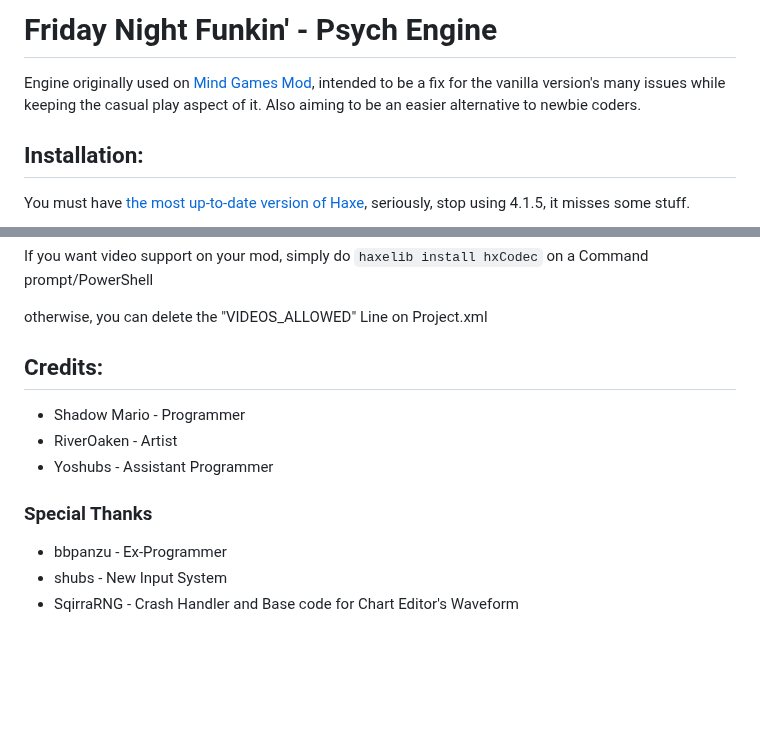
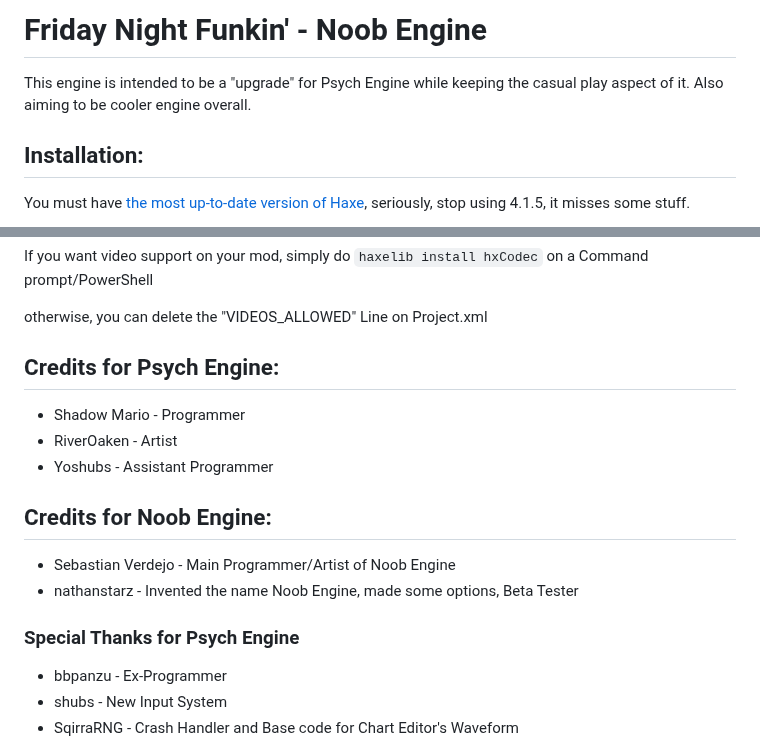
Before and after one commit to sebastianverdejo/FNF-NoobEngine, a Markdown page: README.md, 2 parts joined by grey strips. GitHub-like rendering; blank space fills up the shorter version.

```diff
--- a/README.md
+++ b/README.md
@@ -1,5 +1,5 @@
-# Friday Night Funkin' - Psych Engine
-Engine originally used on [Mind Games Mod](https://gamebanana.com/mods/301107), intended to be a fix for the vanilla version's many issues while keeping the casual play aspect of it. Also aiming to be an easier alternative to newbie coders.
+# Friday Night Funkin' - Noob Engine
+This engine is intended to be a "upgrade" for Psych Engine while keeping the casual play aspect of it. Also aiming to be cooler engine overall.
 
 ## Installation:
 You must have [the most up-to-date version of Haxe](https://haxe.org/download/), seriously, stop using 4.1.5, it misses some stuff.
@@ -17,12 +17,16 @@ If you want video support on your mod, simply do `haxelib install hxCodec` on a
 
 otherwise, you can delete the "VIDEOS_ALLOWED" Line on Project.xml
 
-## Credits:
+## Credits for Psych Engine:
 * Shadow Mario - Programmer
 * RiverOaken - Artist
 * Yoshubs - Assistant Programmer
 
-### Special Thanks
+## Credits for Noob Engine:
+* Sebastian Verdejo - Main Programmer/Artist of Noob Engine
+* nathanstarz - Invented the name Noob Engine, made some options, Beta Tester
+
+### Special Thanks for Psych Engine
 * bbpanzu - Ex-Programmer
 * shubs - New Input System
 * SqirraRNG - Crash Handler and Base code for Chart Editor's Waveform
```
Also changed, not shown: other parts of README.md (+1 -35 lines).
